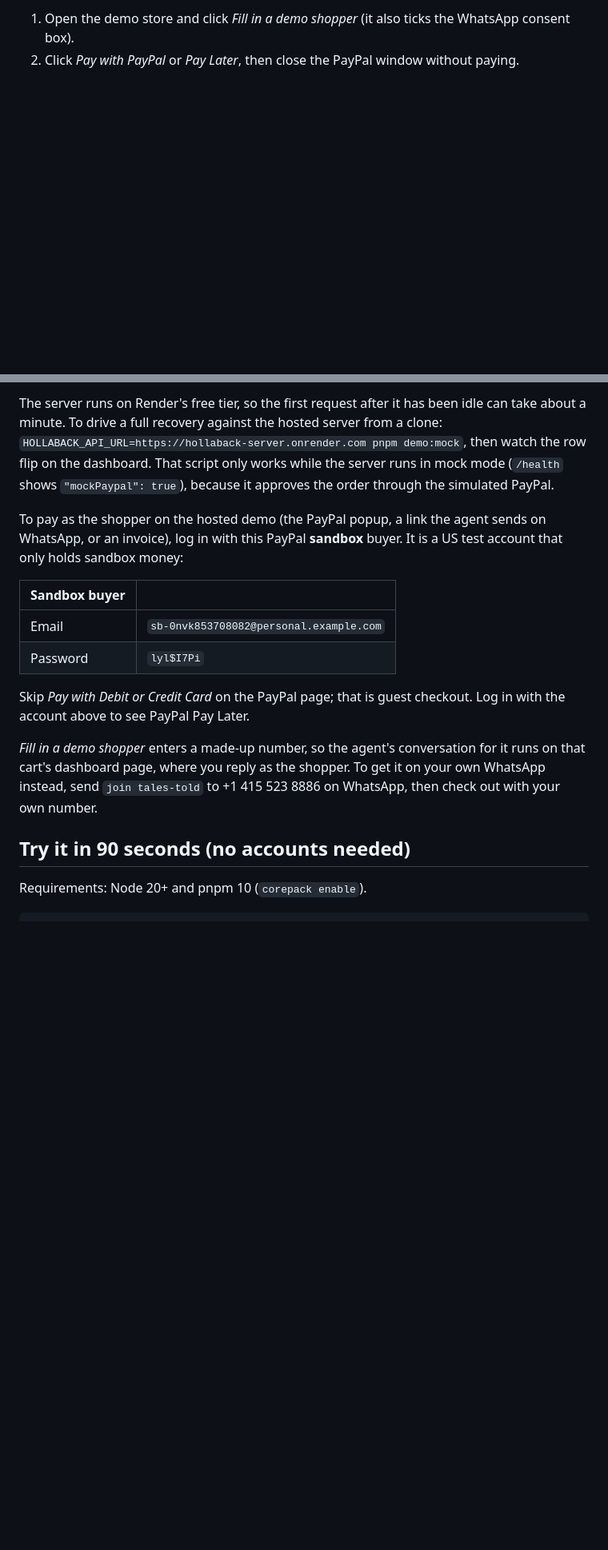
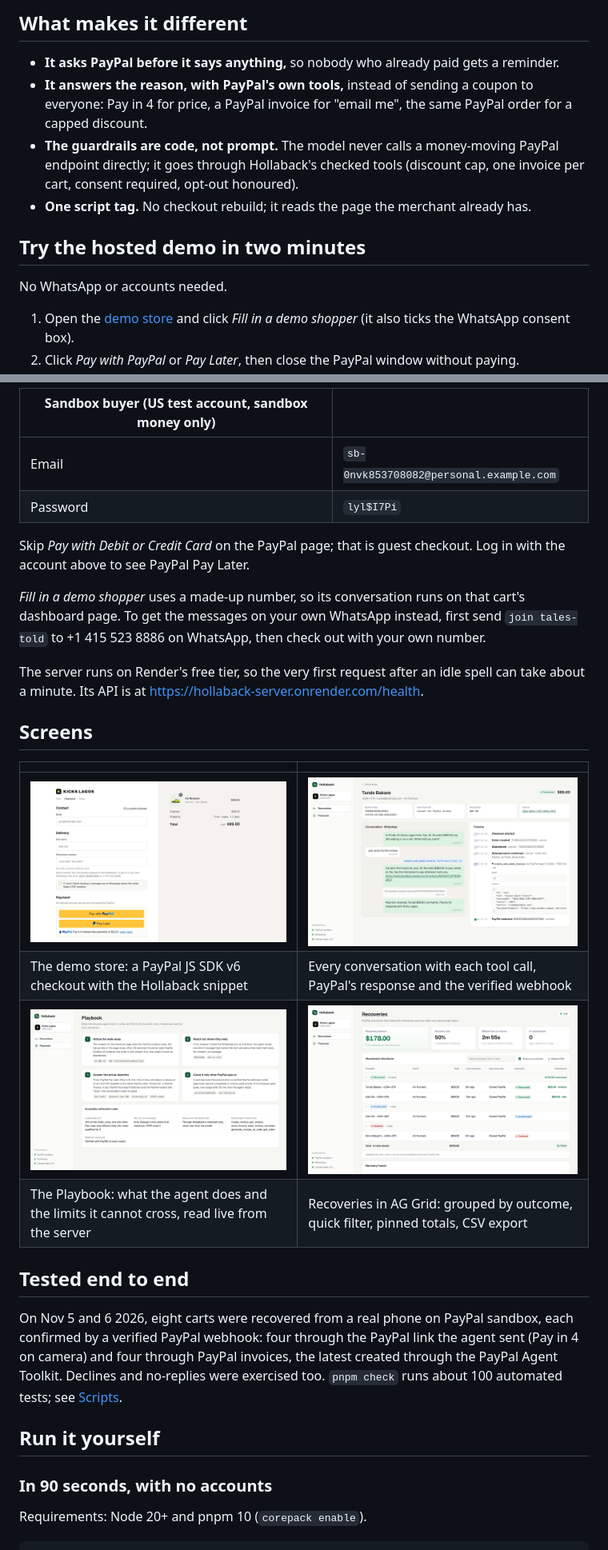
Before and after one commit to big14way/hollaback, a Markdown page: README.md, 2 parts joined by grey strips. Shown at 80% size. Drawn GitHub-style; pictures changed too: docs/img/checkout.png (added), docs/img/conversation.png (added), docs/img/dashboard.png (added); blank space fills up the shorter version.

Commit message:
docs: rewrite the README around the product, with screenshots and the judge walkthrough first

```diff
--- a/README.md
+++ b/README.md
@@ -34,3 +39,14 @@ Most shoppers who start a checkout never finish it. Hollaback watches a merchant
 
-1. Open the demo store and click *Fill in a demo shopper* (it also ticks the WhatsApp consent box).
+## What makes it different
+
+- **It asks PayPal before it says anything,** so nobody who already paid gets a reminder.
+- **It answers the reason, with PayPal's own tools,** instead of sending a coupon to everyone: Pay in 4 for price, a PayPal invoice for "email me", the same PayPal order for a capped discount.
+- **The guardrails are code, not prompt.** The model never calls a money-moving PayPal endpoint directly; it goes through Hollaback's checked tools (discount cap, one invoice per cart, consent required, opt-out honoured).
+- **One script tag.** No checkout rebuild; it reads the page the merchant already has.
+
+## Try the hosted demo in two minutes
+
+No WhatsApp or accounts needed.
+
+1. Open the [demo store](https://hollaback-demo-store.onrender.com) and click *Fill in a demo shopper* (it also ticks the WhatsApp consent box).
 2. Click *Pay with PayPal* or *Pay Later*, then close the PayPal window without paying.
@@ -39,18 +55,31 @@ Most shoppers who start a checkout never finish it. Hollaback watches a merchant
 
-The server runs on Render's free tier, so the first request after it has been idle can take about a minute. To drive a full recovery against the hosted server from a clone: `HOLLABACK_API_URL=https://hollaback-server.onrender.com pnpm demo:mock`, then watch the row flip on the dashboard. That script only works while the server runs in mock mode (`/health` shows `"mockPaypal": true`), because it approves the order through the simulated PayPal.
-
-To pay as the shopper on the hosted demo (the PayPal popup, a link the agent sends on WhatsApp, or an invoice), log in with this PayPal **sandbox** buyer. It is a US test account that only holds sandbox money:
-
-| Sandbox buyer | |
+| Sandbox buyer (US test account, sandbox money only) | |
 | --- | --- |
 | Email | `sb-0nvk853708082@personal.example.com` |
 | Password | `lyl$I7Pi` |
 
 Skip *Pay with Debit or Credit Card* on the PayPal page; that is guest checkout. Log in with the account above to see PayPal Pay Later.
 
-*Fill in a demo shopper* enters a made-up number, so the agent's conversation for it runs on that cart's dashboard page, where you reply as the shopper. To get it on your own WhatsApp instead, send `join tales-told` to +1 415 523 8886 on WhatsApp, then check out with your own number.
+*Fill in a demo shopper* uses a made-up number, so its conversation runs on that cart's dashboard page. To get the messages on your own WhatsApp instead, first send `join tales-told` to +1 415 523 8886 on WhatsApp, then check out with your own number.
 
-## Try it in 90 seconds (no accounts needed)
+The server runs on Render's free tier, so the very first request after an idle spell can take about a minute. Its API is at https://hollaback-server.onrender.com/health.
+
+## Screens
+
+| | |
+| --- | --- |
+| <img src="docs/img/checkout.png" alt="Kicks Lagos checkout with PayPal and Pay Later buttons and the WhatsApp consent box"> | <img src="docs/img/conversation.png" alt="A recovered cart: the WhatsApp conversation, the invoice created via the PayPal Agent Toolkit, and the verified INVOICING.INVOICE.PAID webhook"> |
+| The demo store: a PayPal JS SDK v6 checkout with the Hollaback snippet | Every conversation with each tool call, PayPal's response and the verified webhook |
+| <img src="docs/img/playbook.png" alt="The Playbook page: the agent's four steps and the guardrails enforced in code"> | <img src="docs/img/dashboard.png" alt="Recoveries grid grouped by outcome with pinned totals and CSV export"> |
+| The Playbook: what the agent does and the limits it cannot cross, read live from the server | Recoveries in AG Grid: grouped by outcome, quick filter, pinned totals, CSV export |
+
+## Tested end to end
+
+On Nov 5 and 6 2026, eight carts were recovered from a real phone on PayPal sandbox, each confirmed by a verified PayPal webhook: four through the PayPal link the agent sent (Pay in 4 on camera) and four through PayPal invoices, the latest created through the PayPal Agent Toolkit. Declines and no-replies were exercised too. `pnpm check` runs about 100 automated tests; see [Scripts](#scripts).
+
+## Run it yourself
+
+### In 90 seconds, with no accounts
 
 Requirements: Node 20+ and pnpm 10 (`corepack enable`).
 
```
Also changed, not shown: other parts of README.md (+36 -30 lines), docs/sources.md (+2 -2 lines), docs/img/whatsapp.png (added).
